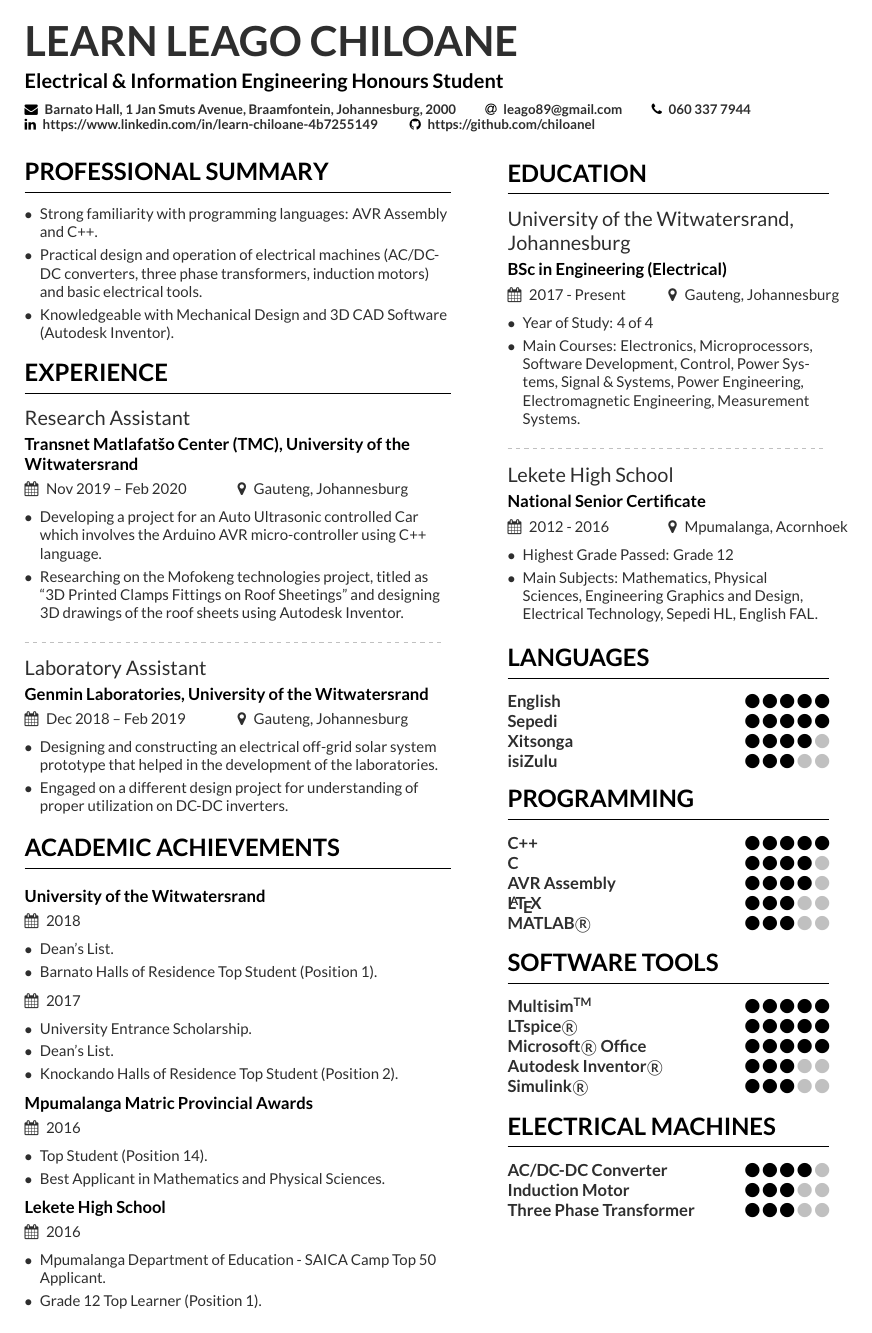
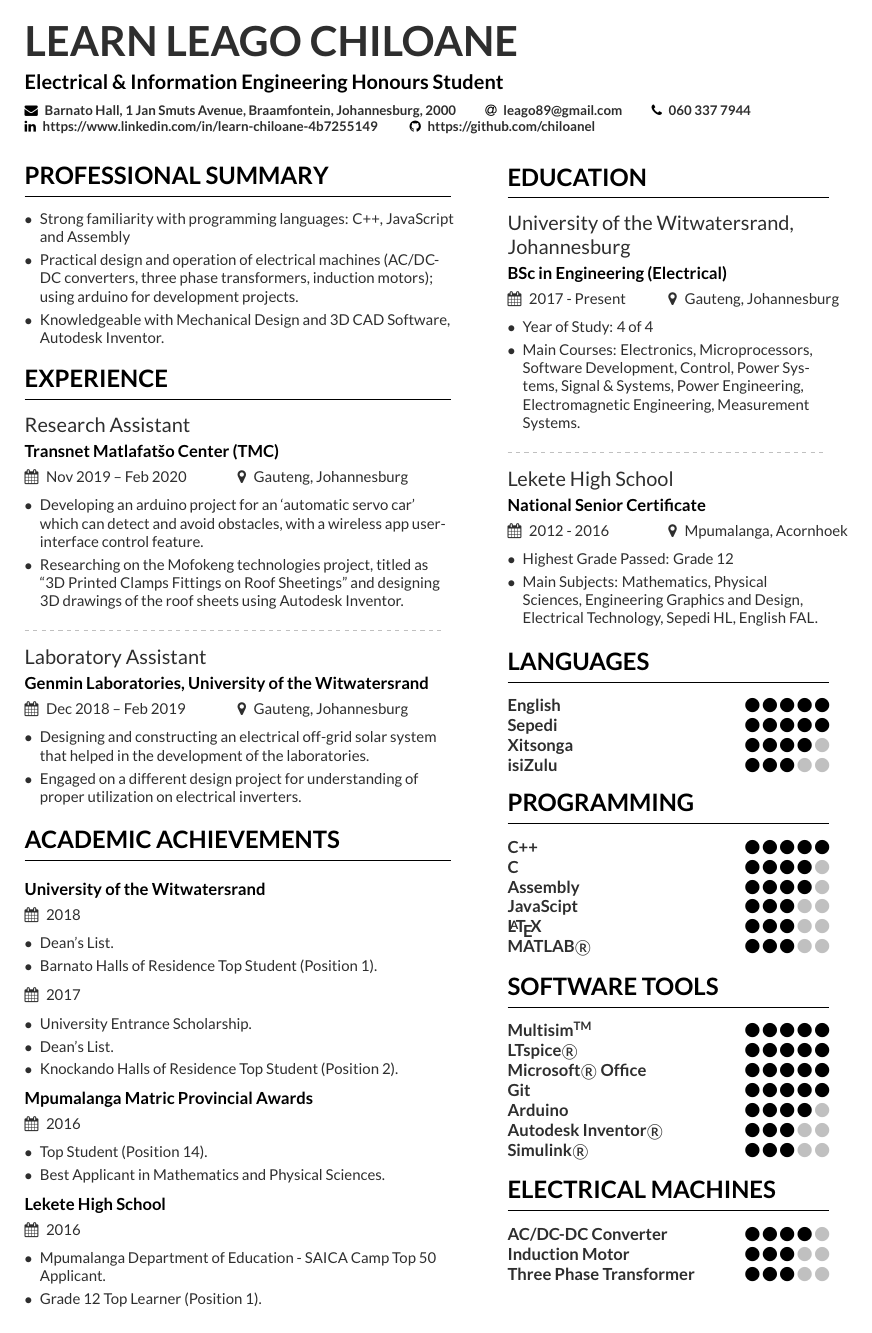
Before and after one commit to chiloanel/Learn_Leago_Chiloane_CV, a LaTeX CV (Learn_Chiloane_CV.tex): page 1 of 2. The pictures show the PDF file Learn_Chiloane_CV.pdf that the author committed with the source.

Commit message:
Modified Professional summary, Experience and Software Tools sections

```diff
--- a/Learn_Chiloane_CV.tex
+++ b/Learn_Chiloane_CV.tex
@@ -104,20 +104,20 @@
 \cvsection[page1sidebar]{PROFESSIONAL SUMMARY}
 
 \begin{itemize}
-    \item Strong familiarity with programming languages: AVR Assembly
-    and C++.
-    \item Practical design and operation of electrical machines (AC/DC-DC converters, three phase transformers, induction motors) and basic electrical tools.
-    \item Knowledgeable with Mechanical Design and 3D CAD Software (Autodesk Inventor).
+    \item Strong familiarity with programming languages: C++, JavaScript and Assembly
+    \item Practical design and operation of electrical machines (AC/DC-DC converters, three phase transformers, induction motors); using arduino for development projects.
+    \item Knowledgeable with Mechanical Design and 3D CAD Software, Autodesk Inventor.
 \end{itemize}
 
 \cvsection{EXPERIENCE}
 
-\cvevent{Research Assistant}{Transnet Matlafatšo Center (TMC), University of the\\ Witwatersrand}{Nov 2019 -- Feb 2020}{Gauteng, Johannesburg}
+\cvevent{Research Assistant}{Transnet Matlafatšo Center (TMC)}{Nov 2019 -- Feb 2020}{Gauteng, Johannesburg}
 
 
 \begin{itemize}
 
-\item Developing a project for an Auto Ultrasonic controlled Car which involves the Arduino AVR micro-controller using C++ language.
+\item Developing an arduino project for an `automatic servo car' which can detect and avoid obstacles, with a wireless app user-interface control feature.
+
 \item Researching on the Mofokeng technologies project, titled as ``3D Printed Clamps Fittings on Roof Sheetings'' and designing 3D drawings of the roof sheets using Autodesk Inventor.
 
 %\item Developed 2 projects related to data science and cybersecurity, titled as "Data Analysis on Cybercrime Motives" and "Detection of Phishing Websites".
@@ -132,8 +132,8 @@
 
 
 \begin{itemize}
-\item Designing and constructing an electrical off-grid solar system prototype that helped in the development of the laboratories.
-\item Engaged on a different design project for understanding of proper utilization on DC-DC inverters.
+\item Designing and constructing an electrical off-grid solar system that helped in the development of the laboratories.
+\item Engaged on a different design project for understanding of proper utilization on electrical inverters.
 %\item Developed 2 projects related to data science and cybersecurity, titled as "Data Analysis on Cybercrime Motives" and "Detection of Phishing Websites".
 %\item Engaged on different ethical hacking tools for understanding proper utilization of different cyber attacks.
 %\smallskip
```
Also changed, not shown: page1sidebar.tex (+4 -1 lines), page2sidebar.tex (+3 -3 lines), Learn_Chiloane_CV.pdf, Learn_Chiloane_CV.tex (15 more changed lines).
